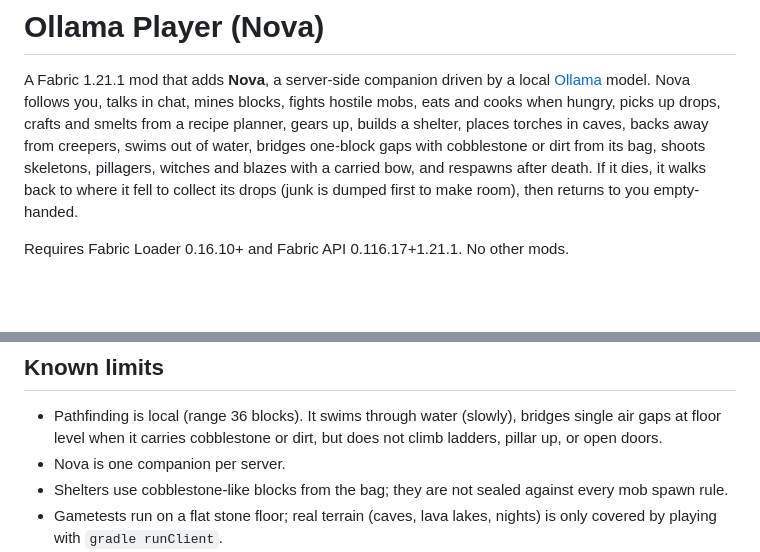
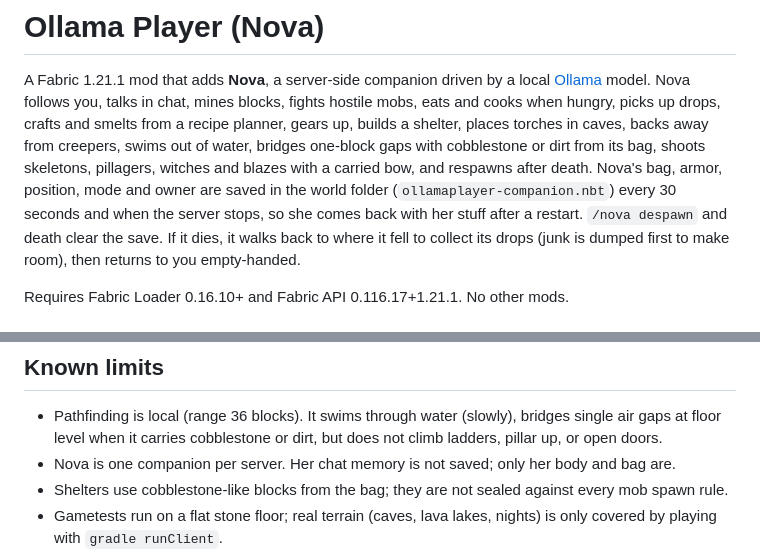
Before and after one commit to Qynl/MyFirstMod, a Markdown page: ollamaplayer/README.md, 2 parts joined by grey strips. Drawn GitHub-style; blank space fills up the shorter version.

Commit message:
Docs: persistence in README; implementation status section in the plan
Co-authored-by: arena-agent <297053741+arena-agent@users.noreply.github.com>

```diff
--- a/ollamaplayer/README.md
+++ b/ollamaplayer/README.md
@@ -2,6 +2,7 @@
 
 A Fabric 1.21.1 mod that adds **Nova**, a server-side companion driven by a local [Ollama](https://ollama.com) model.
 Nova follows you, talks in chat, mines blocks, fights hostile mobs, eats and cooks when hungry, picks up drops, crafts and smelts from a recipe planner, gears up, builds a shelter, places torches in caves, backs away from creepers, swims out of water, bridges one-block gaps with cobblestone or dirt from its bag, shoots skeletons, pillagers, witches and blazes with a carried bow, and respawns after death.
+Nova's bag, armor, position, mode and owner are saved in the world folder (`ollamaplayer-companion.nbt`) every 30 seconds and when the server stops, so she comes back with her stuff after a restart. `/nova despawn` and death clear the save.
 If it dies, it walks back to where it fell to collect its drops (junk is dumped first to make room), then returns to you empty-handed.
 
 Requires Fabric Loader 0.16.10+ and Fabric API 0.116.17+1.21.1. No other mods.
@@ -64,7 +65,7 @@ If Ollama is unreachable or slow, Nova falls back to keyword heuristics (`brain/
 ## Known limits
 
 - Pathfinding is local (range 36 blocks). It swims through water (slowly), bridges single air gaps at floor level when it carries cobblestone or dirt, but does not climb ladders, pillar up, or open doors.
-- Nova is one companion per server.
+- Nova is one companion per server. Her chat memory is not saved; only her body and bag are.
 - Shelters use cobblestone-like blocks from the bag; they are not sealed against every mob spawn rule.
 - Gametests run on a flat stone floor; real terrain (caves, lava lakes, nights) is only covered by playing with `gradle runClient`.
 - The bow is not covered by a gametest: the test world is peaceful, which removes hostile mobs, and switching difficulty disturbs the other parallel tests. Check it in `gradle runClient`.
```
Also changed, not shown: docs/ollama-player-plan.md (+19 -0 lines).
